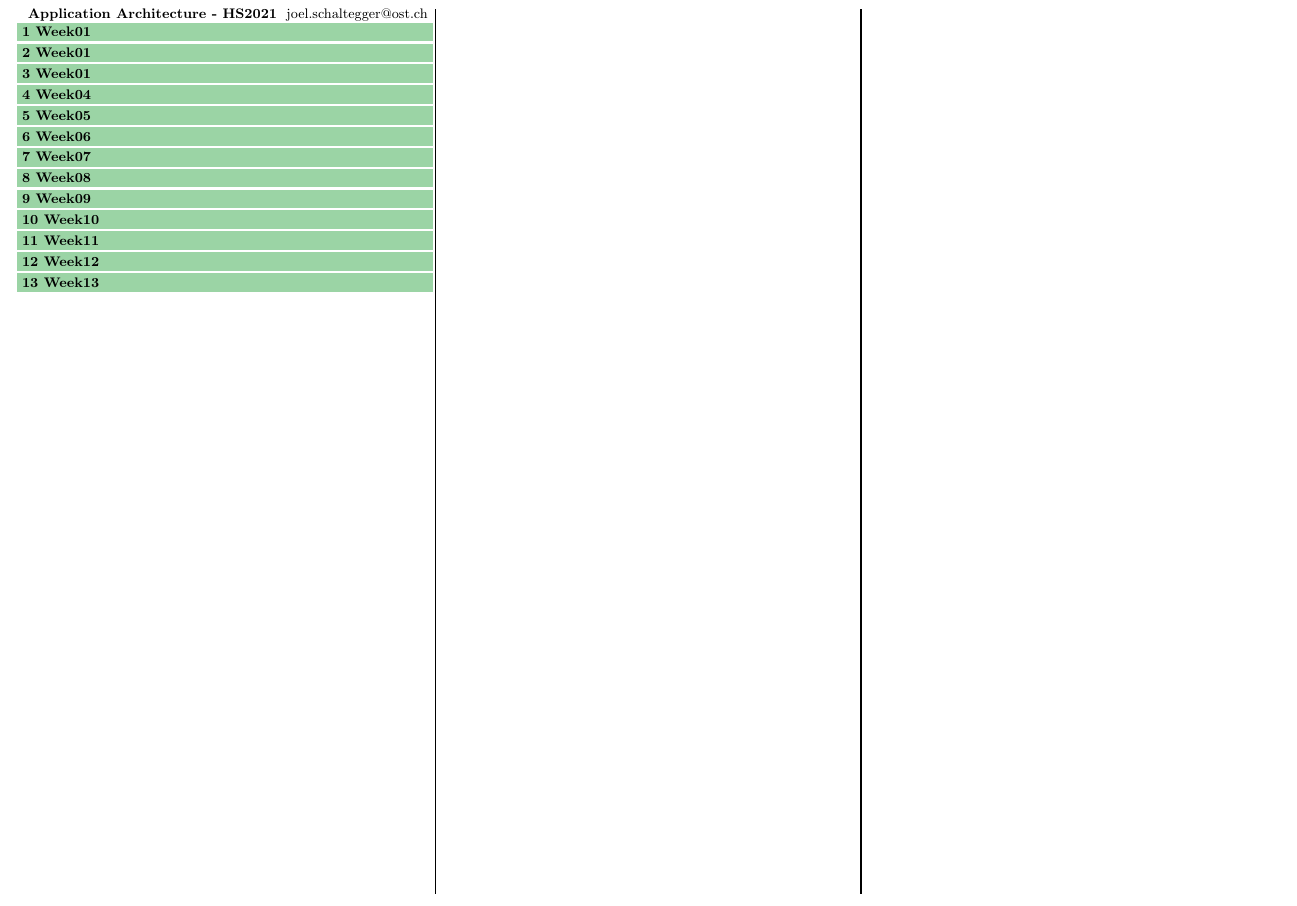
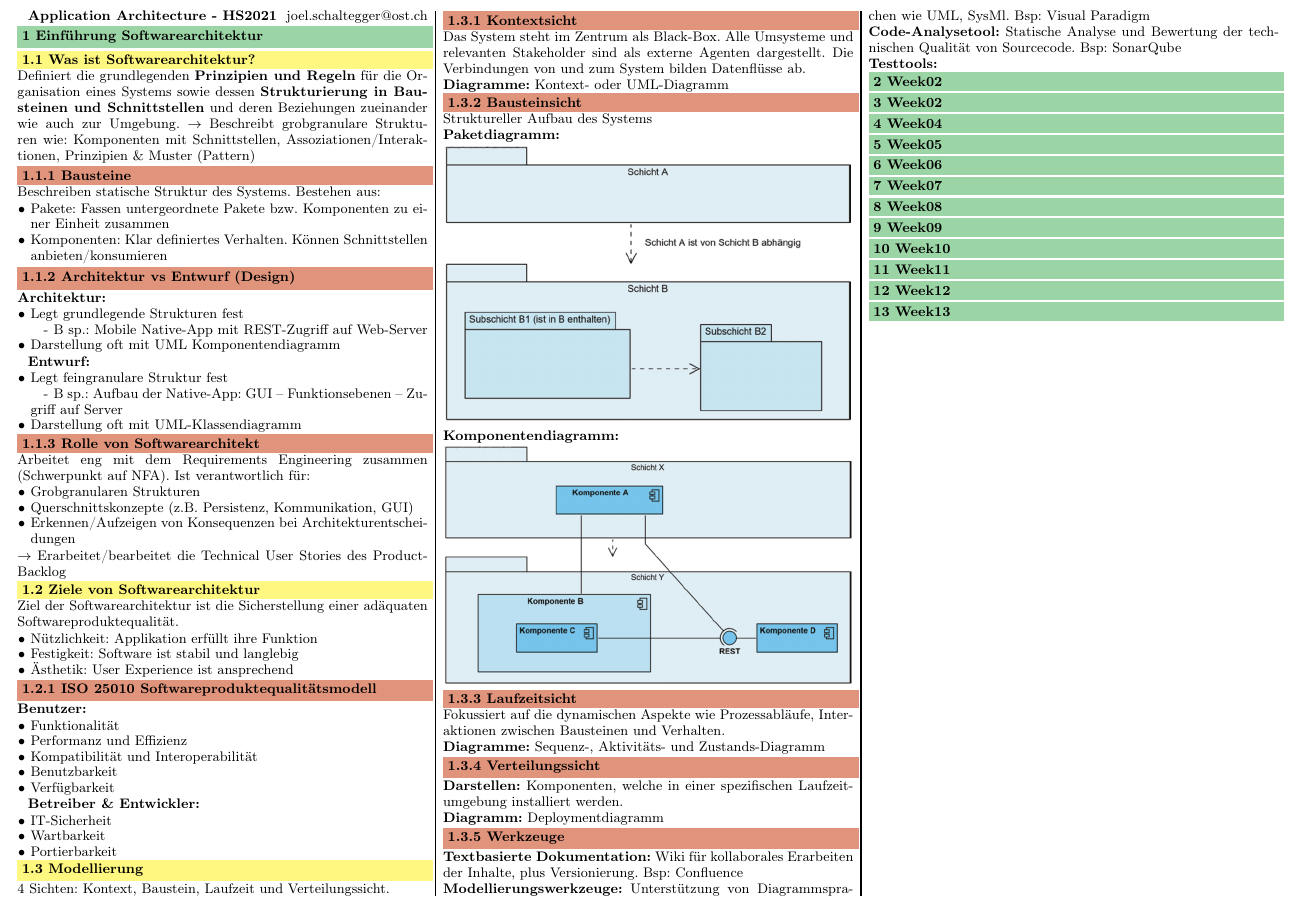
Before and after one commit to JSchltggr/AppArch_zusammenfassung, a LaTeX document (src/main.tex, which reads src/content/week01.tex, src/content/week02.tex, src/content/week03.tex): part of the page, cut at the place of the change. Compiled offline with pdfLaTeX.

Commit message:
add week01

```diff
--- a/src/content/week01.tex
+++ b/src/content/week01.tex
@@ -1,4 +1,104 @@
 %! Author = joels
 %! Date = 07/01/2022
 
-\section{Week01}
+% Sie können ...
+% das Wesen der Softwarearchitektur beschreiben.
+% den Unterschied zwischen Architektur und Entwurf ausführen.
+% die Ziele der Softwarearchitektur erläutern.
+% die Softwarearchitektur mittels Template, UML Paket-, Komponenten und Verteilungsdiagramm sowie mit NoUML-Zeichnungen problemadäquat dokumentieren.
+% die wichtigsten Werkzeuge benennen.
+
+\section{Einführung Softwarearchitektur}
+\subsection{Was ist Softwarearchitektur?}
+Definiert die grundlegenden \textbf{Prinzipien und Regeln} für die Organisation eines Systems sowie dessen \textbf{Strukturierung in Bausteinen und Schnittstellen} und deren Beziehungen zueinander wie auch zur Umgebung. $\rightarrow$ Beschreibt grobgranulare Strukturen wie: Komponenten mit Schnittstellen, Assoziationen/Interaktionen, Prinzipien \& Muster (Pattern)
+
+\subsubsection{Bausteine}
+Beschreiben statische Struktur des Systems. Bestehen aus:
+\begin{itemize}[topsep=0pt, leftmargin=3mm]
+    \setlength\itemsep{-0.3em}
+    \item Pakete: Fassen untergeordnete Pakete bzw. Komponenten zu einer Einheit zusammen
+    \item Komponenten: Klar definiertes Verhalten. Können Schnittstellen anbieten/konsumieren
+\end{itemize}
+
+\subsubsection{Architektur vs Entwurf (Design)}
+\textbf{Architektur:}
+\begin{itemize}[topsep=0pt, leftmargin=3mm]
+    \setlength\itemsep{-0.3em}
+    \item Legt grundlegende Strukturen fest
+    \SubItem Bsp.: Mobile Native-App mit REST-Zugriff auf Web-Server
+    \item Darstellung oft mit UML Komponentendiagramm
+\end{itemize}
+
+\textbf{Entwurf:}
+\begin{itemize}[topsep=0pt, leftmargin=3mm]
+    \setlength\itemsep{-0.3em}
+    \item Legt feingranulare Struktur fest
+    \SubItem Bsp.: Aufbau der Native-App: GUI – Funktionsebenen – Zugriff auf Server
+    \item Darstellung oft mit UML-Klassendiagramm
+\end{itemize}
+
+\subsubsection{Rolle von Softwarearchitekt}
+Arbeitet eng mit dem Requirements Engineering zusammen (Schwerpunkt auf NFA). Ist verantwortlich für:
+\begin{itemize}[topsep=0pt, leftmargin=3mm]
+    \setlength\itemsep{-0.3em}
+    \item Grobgranularen Strukturen
+    \item Querschnittskonzepte (z.B. Persistenz, Kommunikation, GUI)
+    \item Erkennen/Aufzeigen von Konsequenzen bei Architekturentscheidungen
+\end{itemize}
+$\rightarrow$ Erarbeitet/bearbeitet die Technical User Stories des Product-Backlog
+
+\subsection{Ziele von Softwarearchitektur}
+Ziel der Softwarearchitektur ist die Sicherstellung einer adäquaten Softwareproduktequalität.
+\begin{itemize}[topsep=0pt, leftmargin=3mm]
+    \setlength\itemsep{-0.3em}
+    \item Nützlichkeit: Applikation erfüllt ihre Funktion
+    \item Festigkeit: Software ist stabil und langlebig
+    \item Ästhetik: User Experience ist ansprechend
+\end{itemize}
+
+\subsubsection{ISO 25010 Softwareproduktequalitätsmodell}
+\textbf{Benutzer:}
+\begin{itemize}[topsep=0pt, leftmargin=3mm]
+    \setlength\itemsep{-0.3em}
+    \item Funktionalität
+    \item Performanz und Effizienz
+    \item Kompatibilität und Interoperabilität
+    \item Benutzbarkeit
+    \item Verfügbarkeit
+\end{itemize}
+
+\textbf{Betreiber \& Entwickler:}
+\begin{itemize}[topsep=0pt, leftmargin=3mm]
+    \setlength\itemsep{-0.3em}
+    \item IT-Sicherheit
+    \item Wartbarkeit
+    \item Portierbarkeit
+\end{itemize}
+
+
+\subsection{Modellierung}
+4 Sichten: Kontext, Baustein, Laufzeit und Verteilungssicht.
+\subsubsection{Kontextsicht}
+Das System steht im Zentrum als Black-Box. Alle Umsysteme und relevanten Stakeholder sind als externe Agenten dargestellt. Die Verbindungen von und zum System bilden Datenflüsse ab.\\
+\textbf{Diagramme:} Kontext- oder UML-Diagramm
+
+\subsubsection{Bausteinsicht}
+Struktureller Aufbau des Systems\\
+\textbf{Paketdiagramm:}\\
+\includegraphics[width=\linewidth]{paketdiagramm}
+\textbf{Komponentendiagramm:}\\
+\includegraphics[width=\linewidth]{komponentendiagramm}
+
+\subsubsection{Laufzeitsicht}
+Fokussiert auf die dynamischen Aspekte wie Prozessabläufe, Interaktionen zwischen Bausteinen und Verhalten.\\
+\textbf{Diagramme:} Sequenz-, Aktivitäts- und Zustands-Diagramm
+
+\subsubsection{Verteilungssicht}
+\textbf{Darstellen:} Komponenten, welche in einer spezifischen Laufzeitumgebung installiert werden.\\
+\textbf{Diagramm:} Deploymentdiagramm
+
+\subsubsection{Werkzeuge}
+\textbf{Textbasierte Dokumentation:} Wiki für kollaborales Erarbeiten der Inhalte, plus Versionierung. Bsp: Confluence\\
+\textbf{Modellierungswerkzeuge:} Unterstützung von Diagrammsprachen wie UML, SysMl. Bsp: Visual Paradigm\\
+\textbf{Code-Analysetool:} Statische Analyse und Bewertung der technischen Qualität von Sourcecode. Bsp: SonarQube\\
+\textbf{Testtools:}
--- a/src/content/week02.tex
+++ b/src/content/week02.tex
@@ -1,4 +1,4 @@
 %! Author = joels
 %! Date = 07/01/2022
 
-\section{Week01}
+\section{Week02}
--- a/src/content/week03.tex
+++ b/src/content/week03.tex
@@ -1,4 +1,4 @@
 %! Author = joels
 %! Date = 07/01/2022
 
-\section{Week01}
+\section{Week02}
```
Also changed, not shown: out/main.pdf, src/media/komponentendiagramm.png (added), src/media/paketdiagramm.png (added).
